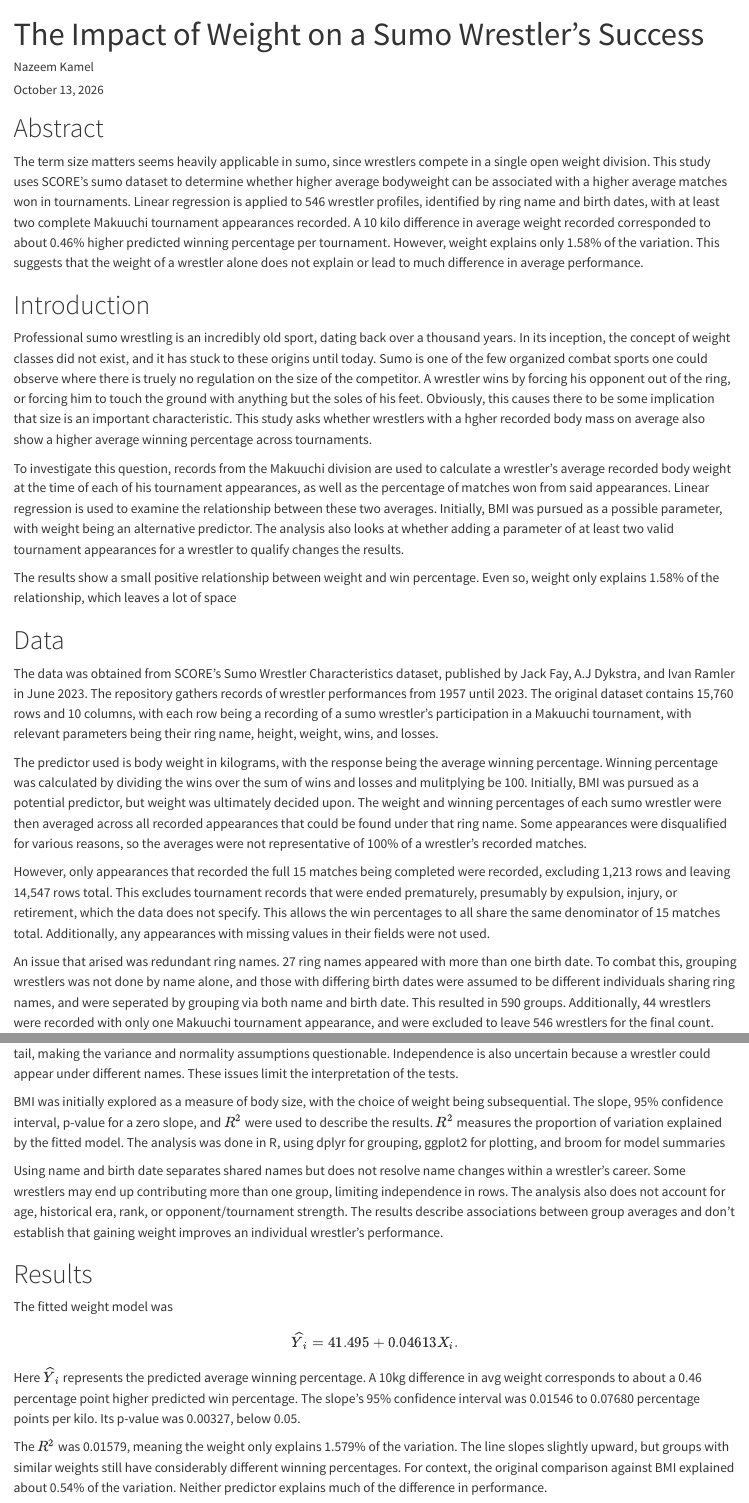
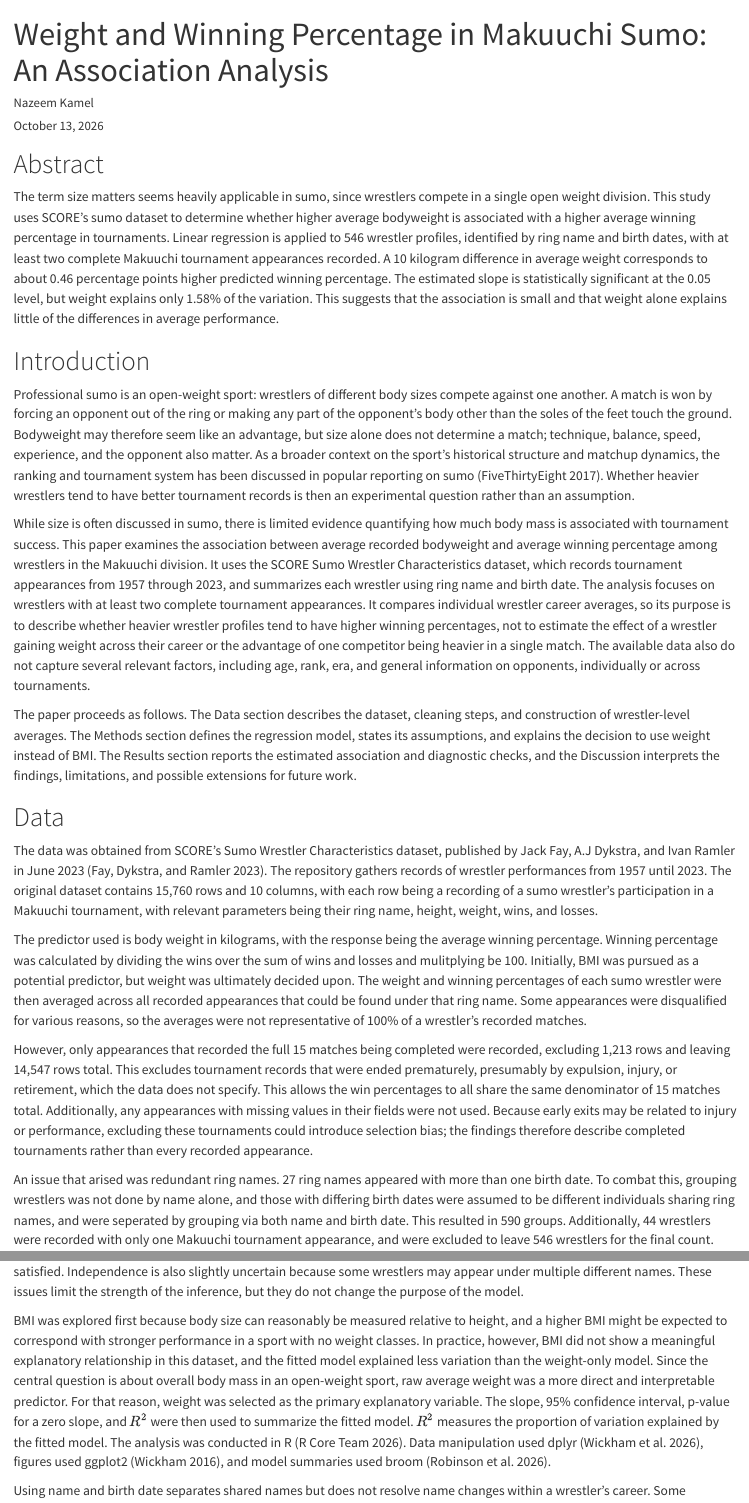
Before and after one commit to nazeemkamel1/Sumo-Regression, a Quarto document (report.qmd): the page in a window 1100 px wide, from its top, and a second part further down, joined at a grey line. Rendered offline with R 4.5, knitr and Pandoc in place of Quarto, with nearby package versions; some code elsewhere in the file could not run offline.

Commit message:
Version 2 Revisions

```diff
--- /dev/null
+++ b/references.bib
@@ -0,0 +1,4 @@
+@misc{Fay2023,
+  author       = {Fay, Jack and Dykstra, A. J. and Ramler, Ivan},
+  title        = {Sumo Wrestler Characteristics},
+  year         = {2023},
@@ -0,0 +11,6 @@
+@manual{RCoreTeam2026,
+  author       = {{R Core Team}},
+  title        = {R: A Language and Environment for Statistical Computing},
+  organization = {R Foundation for Statistical Computing},
+  address      = {Vienna, Austria},
+  year         = {2026},
@@ -0,0 +23,11 @@
+  title        = {dplyr: A Grammar of Data Manipulation},
+  year         = {2026},
+  note         = {R package version 1.2.1},
+  doi          = {10.32614/CRAN.package.dplyr},
+  url          = {https://CRAN.R-project.org/package=dplyr}
+}
+
+@misc{FiveThirtyEight2017,
+  author = {{FiveThirtyEight}},
+  title = {The Sumo Matchup Centuries in the Making},
+  year = {2017},
@@ -0,0 +41 @@
+  year      = {2016},
@@ -0,0 +49 @@
+  year   = {2026},
--- a/report.qmd
+++ b/report.qmd
@@ -1,7 +1,8 @@
 ---
-title: "The Impact of Weight on a Sumo Wrestler's Success"
+title: "Weight and Winning Percentage in Makuuchi Sumo: An Association Analysis"
 author: "Nazeem Kamel"
 date: today
+bibliography: references.bib
 format:
   html:
     embed-resources: true
@@ -25,23 +26,23 @@
 
 # Abstract
 
-The term size matters seems heavily applicable in sumo, since wrestlers compete in a single open weight division. This study uses SCORE's sumo dataset to determine whether higher average bodyweight can be associated with a higher average matches won in tournaments. Linear regression is applied to 546 wrestler profiles, identified by ring name and birth dates, with at least two complete Makuuchi tournament appearances recorded. A 10 kilo difference in average weight recorded corresponded to about 0.46% higher predicted winning percentage per tournament. However, weight explains only 1.58% of the variation. This suggests that the weight of a wrestler alone does not explain or lead to much difference in average performance.
+The term size matters seems heavily applicable in sumo, since wrestlers compete in a single open weight division. This study uses SCORE's sumo dataset to determine whether higher average bodyweight is associated with a higher average winning percentage in tournaments. Linear regression is applied to 546 wrestler profiles, identified by ring name and birth dates, with at least two complete Makuuchi tournament appearances recorded. A 10 kilogram difference in average weight corresponds to about 0.46 percentage points higher predicted winning percentage. The estimated slope is statistically significant at the 0.05 level, but weight explains only 1.58% of the variation. This suggests that the association is small and that weight alone explains little of the differences in average performance.
 
 # Introduction
 
-Professional sumo wrestling is an incredibly old sport, dating back over a thousand years. In its inception, the concept of weight classes did not exist, and it has stuck to these origins until today. Sumo is one of the few organized combat sports one could observe where there is truely no regulation on the size of the competitor. A wrestler wins by forcing his opponent out of the ring, or forcing him to touch the ground with anything but the soles of his feet. Obviously, this causes there to be some implication that size is an important characteristic. This study asks whether wrestlers with a hgher recorded body mass on average also show a higher average winning percentage across tournaments.
+Professional sumo is an open-weight sport: wrestlers of different body sizes compete against one another. A match is won by forcing an opponent out of the ring or making any part of the opponent’s body other than the soles of the feet touch the ground. Bodyweight may therefore seem like an advantage, but size alone does not determine a match; technique, balance, speed, experience, and the opponent also matter. As a broader context on the sport’s historical structure and matchup dynamics, the ranking and tournament system has been discussed in popular reporting on sumo [@FiveThirtyEight2017]. Whether heavier wrestlers tend to have better tournament records is then an experimental question rather than an assumption.
 
-To investigate this question, records from the Makuuchi division are used to calculate a wrestler's average recorded body weight at the time of each of his tournament appearances, as well as the percentage of matches won from said appearances. Linear regression is used to examine the relationship between these two averages. Initially, BMI was pursued as a possible parameter, with weight being an alternative predictor. The analysis also looks at whether adding a parameter of at least two valid tournament appearances for a wrestler to qualify changes the results.
+While size is often discussed in sumo, there is limited evidence quantifying how much body mass is associated with tournament success. This paper examines the association between average recorded bodyweight and average winning percentage among wrestlers in the Makuuchi division. It uses the SCORE Sumo Wrestler Characteristics dataset, which records tournament appearances from 1957 through 2023, and summarizes each wrestler using ring name and birth date. The analysis focuses on wrestlers with at least two complete tournament appearances. It compares individual wrestler career averages, so its purpose is to describe whether heavier wrestler profiles tend to have higher winning percentages, not to estimate the effect of a wrestler gaining weight across their career or the advantage of one competitor being heavier in a single match. The available data also do not capture several relevant factors, including age, rank, era, and general information on opponents, individually or across tournaments.
 
-The results show a small positive relationship between weight and win percentage. Even so, weight only explains 1.58% of the relationship, which leaves a lot of space
+The paper proceeds as follows. The Data section describes the dataset, cleaning steps, and construction of wrestler-level averages. The Methods section defines the regression model, states its assumptions, and explains the decision to use weight instead of BMI. The Results section reports the estimated association and diagnostic checks, and the Discussion interprets the findings, limitations, and possible extensions for future work.
 
 # Data
 
-The data was obtained from SCORE's Sumo Wrestler Characteristics dataset, published by Jack Fay, A.J Dykstra, and Ivan Ramler in June 2023. The repository gathers records of wrestler performances from 1957 until 2023. The original dataset contains 15,760 rows and 10 columns, with each row being a recording of a sumo wrestler's participation in a Makuuchi tournament, with relevant parameters being their ring name, height, weight, wins, and losses.
+The data was obtained from SCORE's Sumo Wrestler Characteristics dataset, published by Jack Fay, A.J Dykstra, and Ivan Ramler in June 2023 [@Fay2023]. The repository gathers records of wrestler performances from 1957 until 2023. The original dataset contains 15,760 rows and 10 columns, with each row being a recording of a sumo wrestler's participation in a Makuuchi tournament, with relevant parameters being their ring name, height, weight, wins, and losses.
 
 The predictor used is body weight in kilograms, with the response being the average winning percentage. Winning percentage was calculated by dividing the wins over the sum of wins and losses and mulitplying be 100. Initially, BMI was pursued as a potential predictor, but weight was ultimately decided upon. The weight and winning percentages of each sumo wrestler were then averaged across all recorded appearances that could be found under that ring name. Some appearances were disqualified for various reasons, so the averages were not representative of 100% of a wrestler's recorded matches.
 
-However, only appearances that recorded the full 15 matches being completed were recorded, excluding 1,213 rows and leaving 14,547 rows total. This excludes tournament records that were ended prematurely, presumably by expulsion, injury, or retirement, which the data does not specify. This allows the win percentages to all share the same denominator of 15 matches total. Additionally, any appearances with missing values in their fields were not used.
+However, only appearances that recorded the full 15 matches being completed were recorded, excluding 1,213 rows and leaving 14,547 rows total. This excludes tournament records that were ended prematurely, presumably by expulsion, injury, or retirement, which the data does not specify. This allows the win percentages to all share the same denominator of 15 matches total. Additionally, any appearances with missing values in their fields were not used. Because early exits may be related to injury or performance, excluding these tournaments could introduce selection bias; the findings therefore describe completed tournaments rather than every recorded appearance.
 
 An issue that arised was redundant ring names. 27 ring names appeared with more than one birth date. To combat this, grouping wrestlers was not done by name alone, and those with differing birth dates were assumed to be different individuals sharing ring names, and were seperated by grouping via both name and birth date. This resulted in 590 groups. Additionally, 44 wrestlers were recorded with only one Makuuchi tournament appearance, and were excluded to leave 546 wrestlers for the final count.
 
@@ -77,9 +78,9 @@
 
-The model assumes a linear relationship, independent errors, and constant error variance. Normal errors are also assumed for the usual regression tests. Residual and Q-Q plots were checked (Figure 2). The residuals had uneven spread and a long upper tail, making the variance and normality assumptions questionable. Independence is also uncertain because a wrestler could appear under different names. These issues limit the interpretation of the tests.
+This model was chosen because the research question concerns whether heavier wrestlers tend to have higher average win percentages, and a simple linear regression provides a direct estimate of that association. The model assumes a linear relationship between mean weight and mean win percentage, independent observations, and constant error variance. Normal errors are also assumed for the usual t-tests and confidence intervals. Residual and Q-Q plots were checked (Figure 2). The residuals had uneven spread and a long upper tail, suggesting the variance and normality assumptions may not be fully satisfied. Independence is also slightly uncertain because some wrestlers may appear under multiple different names. These issues limit the strength of the inference, but they do not change the purpose of the model.
 
-BMI was initially explored as a measure of body size, with the choice of weight being subsequential. The slope, 95% confidence interval, p-value for a zero slope, and $R^2$ were used to describe the results. $R^2$ measures the proportion of variation explained by the fitted model. The analysis was done in R, using dplyr for grouping, ggplot2 for plotting, and broom for model summaries
+BMI was explored first because body size can reasonably be measured relative to height, and a higher BMI might be expected to correspond with stronger performance in a sport with no weight classes. In practice, however, BMI did not show a meaningful explanatory relationship in this dataset, and the fitted model explained less variation than the weight-only model. Since the central question is about overall body mass in an open-weight sport, raw average weight was a more direct and interpretable predictor. For that reason, weight was selected as the primary explanatory variable. The slope, 95% confidence interval, p-value for a zero slope, and $R^2$ were then used to summarize the fitted model. $R^2$ measures the proportion of variation explained by the fitted model. The analysis was conducted in R [@RCoreTeam2026]. Data manipulation used dplyr [@dplyr2026], figures used ggplot2 [@Wickham2016ggplot2], and model summaries used broom [@broom2026].
 
-Using name and birth date separates shared names but does not resolve name changes within a wrestler’s career. Some wrestlers may end up contributing more than one group, limiting independence in rows. The analysis also does not account for age, historical era, rank, or opponent/tournament strength. The results describe associations between group averages and don't establish that gaining weight improves an individual wrestler’s performance.
+Using name and birth date separates shared names but does not resolve name changes within a wrestler's career. Some wrestlers may end up contributing more than one group, limiting independence in rows. The analysis also does not account for age, historical era, rank, or opponent strength. The results describe associations between wrestler-level averages and do not establish that gaining weight improves an individual wrestler's performance.
 
 # Results
 
@@ -87,7 +88,7 @@
 
 $$\widehat{Y}_i = 41.495 + 0.04613 X_i.$$
 
-Here $\widehat{Y}_i$ represents the predicted average winning percentage. A 10kg difference in avg weight corresponds to about a 0.46 percentage point higher predicted win percentage. The slope's 95% confidence interval was 0.01546 to 0.07680 percentage points per kilo. Its p-value was 0.00327, below 0.05.
+Here $\widehat{Y}_i$ represents the predicted average winning percentage. A 10 kg difference in average weight corresponds to about a 0.46 percentage-point higher predicted winning percentage. The slope's 95% confidence interval was 0.01546 to 0.07680 percentage points per kilogram, so the interval excludes zero and is consistent with a positive association. The p-value for testing a zero slope was 0.00327, below 0.05; this is evidence of a positive linear association under the model, not evidence that weight causes better performance. The diagnostics indicate that the usual regression assumptions may not hold, so this result should not be taken with confidence.
 
 The $R^2$ was 0.01579, meaning the weight only explains 1.579% of the variation. The line slopes slightly upward, but groups with similar weights still have considerably different winning percentages. For context, the original comparison against BMI explained about 0.54% of the variation. Neither predictor explains much of the difference in performance.
 
```
Also changed, not shown: README.md, report-citation-check.html (added), report-final.html (added), report.html, report.pdf, references.bib (30 more changed lines), report.qmd (8 more changed lines).
